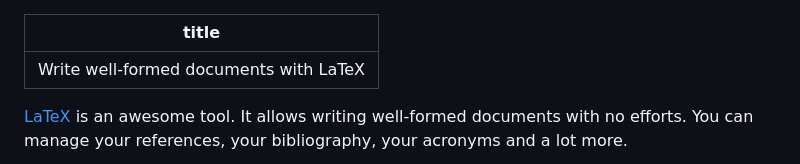
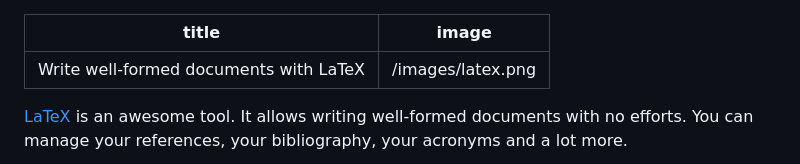
Before and after one commit to ThibaudDauce/thibaud-dauce, a Markdown page: posts/2015-12-06-write-well-formed-documents-with-latex.md, the part around the change. GitHub-like rendering.

```diff
--- a/posts/2015-12-06-write-well-formed-documents-with-latex.md
+++ b/posts/2015-12-06-write-well-formed-documents-with-latex.md
@@ -1,5 +1,6 @@
 ---
 title: Write well-formed documents with LaTeX
+image: /images/latex.png
 ---
 
 [LaTeX](http://www.latex-project.org/) is an awesome tool. It allows writing well-formed documents with no efforts. You can manage your references, your bibliography, your acronyms and a lot more.
```
Also changed, not shown: posts/2016-02-12-tips-and-tricks-latex.md (added, +93 -0 lines), images/artifacts_browser.png (added), images/artifacts_button.png (added), images/latex.png (added).
